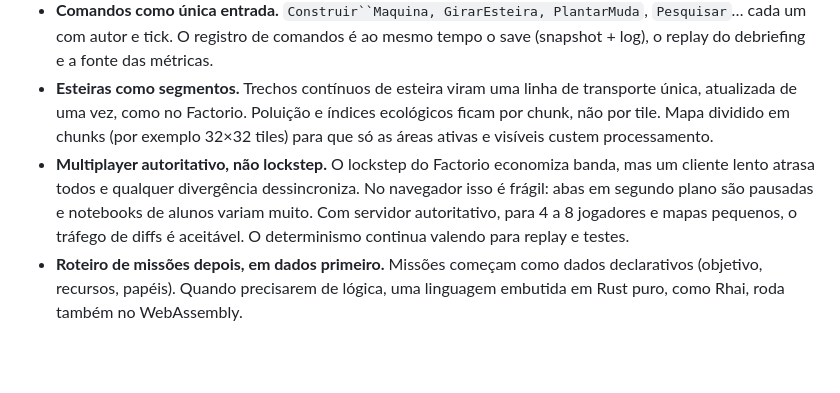
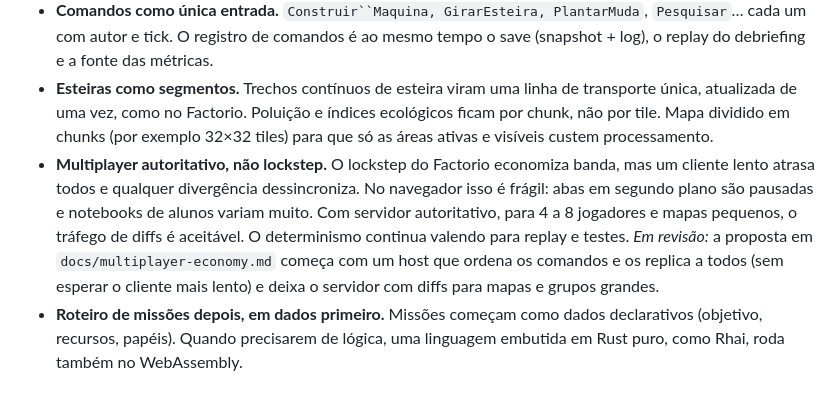
Before and after one commit to davibvilar/duckgr, a Markdown page: duckgr/docs/DESIGN.md, the part around the change. GitHub-like rendering; blank space fills up the shorter version.

Commit message:
docs: propose multiplayer, economy and Lightning design
Co-Authored-By: Claude Opus 5.5 <noreply@anthropic.com>
Claude-Session: https://claude.ai/code/session_01UPMRpm7kwT1b74kgvgBujk

```diff
--- a/duckgr/docs/DESIGN.md
+++ b/duckgr/docs/DESIGN.md
@@ -341,7 +341,7 @@ No jogo solo o cliente web conversa com a simulação rodando no próprio navega
 - **Tick fixo e determinismo.** A simulação avança num passo fixo (sugiro 30 ticks/s; o Factorio usa 60), com inteiros e um gerador aleatório semeado. Mesmo estado inicial + mesmos comandos = mesmo resultado, sempre. É o que viabiliza replay, testes e save confiável.
 - **Comandos como única entrada.** `Construir``Maquina, GirarEsteira, PlantarMuda`, `Pesquisar`… cada um com autor e tick. O registro de comandos é ao mesmo tempo o save (snapshot + log), o replay do debriefing e a fonte das métricas.
 - **Esteiras como segmentos.** Trechos contínuos de esteira viram uma linha de transporte única, atualizada de uma vez, como no Factorio. Poluição e índices ecológicos ficam por chunk, não por tile. Mapa dividido em chunks (por exemplo 32×32 tiles) para que só as áreas ativas e visíveis custem processamento.
-- **Multiplayer autoritativo, não lockstep.** O lockstep do Factorio economiza banda, mas um cliente lento atrasa todos e qualquer divergência dessincroniza. No navegador isso é frágil: abas em segundo plano são pausadas e notebooks de alunos variam muito. Com servidor autoritativo, para 4 a 8 jogadores e mapas pequenos, o tráfego de diffs é aceitável. O determinismo continua valendo para replay e testes.
+- **Multiplayer autoritativo, não lockstep.** O lockstep do Factorio economiza banda, mas um cliente lento atrasa todos e qualquer divergência dessincroniza. No navegador isso é frágil: abas em segundo plano são pausadas e notebooks de alunos variam muito. Com servidor autoritativo, para 4 a 8 jogadores e mapas pequenos, o tráfego de diffs é aceitável. O determinismo continua valendo para replay e testes. *Em revisão:* a proposta em `docs/multiplayer-economy.md` começa com um host que ordena os comandos e os replica a todos (sem esperar o cliente mais lento) e deixa o servidor com diffs para mapas e grupos grandes.
 - **Roteiro de missões depois, em dados primeiro.** Missões começam como dados declarativos (objetivo, recursos, papéis). Quando precisarem de lógica, uma linguagem embutida em Rust puro, como Rhai, roda também no WebAssembly.
 
 ### Onde o mundo roda
```
Also changed, not shown: duckgr/docs/multiplayer-economy.md (added, +196 -0 lines).
